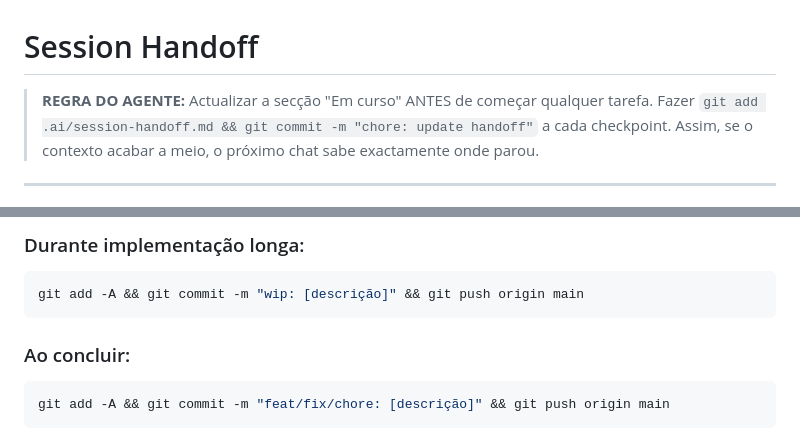
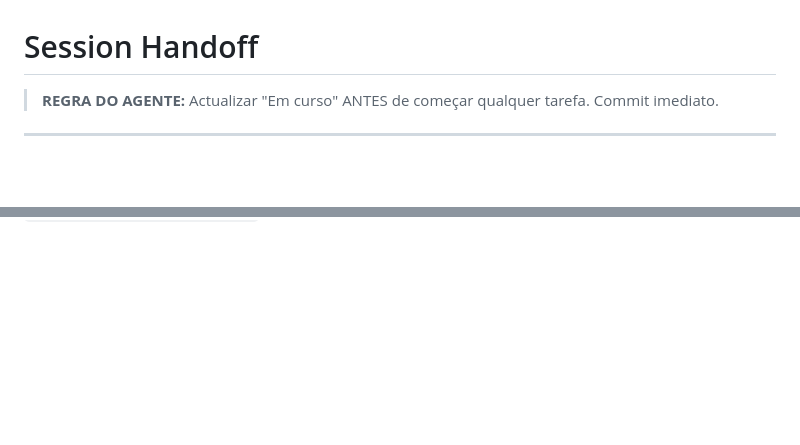
Before and after one commit to Luizeduardompf/MathHeroKids-UI, a Markdown page: .ai/session-handoff.md, 2 parts joined by grey strips. Drawn GitHub-style; blank space fills up the shorter version.

Commit message:
chore: update handoff + feedback memory — session 2026-06-08 noite

````diff
--- a/.ai/session-handoff.md
+++ b/.ai/session-handoff.md
@@ -1,8 +1,6 @@
 # Session Handoff
 
-> **REGRA DO AGENTE:** Actualizar a secção "Em curso" ANTES de começar qualquer tarefa.
-> Fazer `git add .ai/session-handoff.md && git commit -m "chore: update handoff"` a cada checkpoint.
-> Assim, se o contexto acabar a meio, o próximo chat sabe exactamente onde parou.
+> **REGRA DO AGENTE:** Actualizar "Em curso" ANTES de começar qualquer tarefa. Commit imediato.
 
 ---
 
@@ -83,9 +72,0 @@ git push origin main
-### Durante implementação longa:
-```bash
-git add -A && git commit -m "wip: [descrição]" && git push origin main
-```
-
-### Ao concluir:
-```bash
-git add -A && git commit -m "feat/fix/chore: [descrição]" && git push origin main
-```
````
Also changed, not shown: other parts of .ai/session-handoff.md (+53 -61 lines), .ai/feedback-tech-approach.md (+55 -0 lines).
